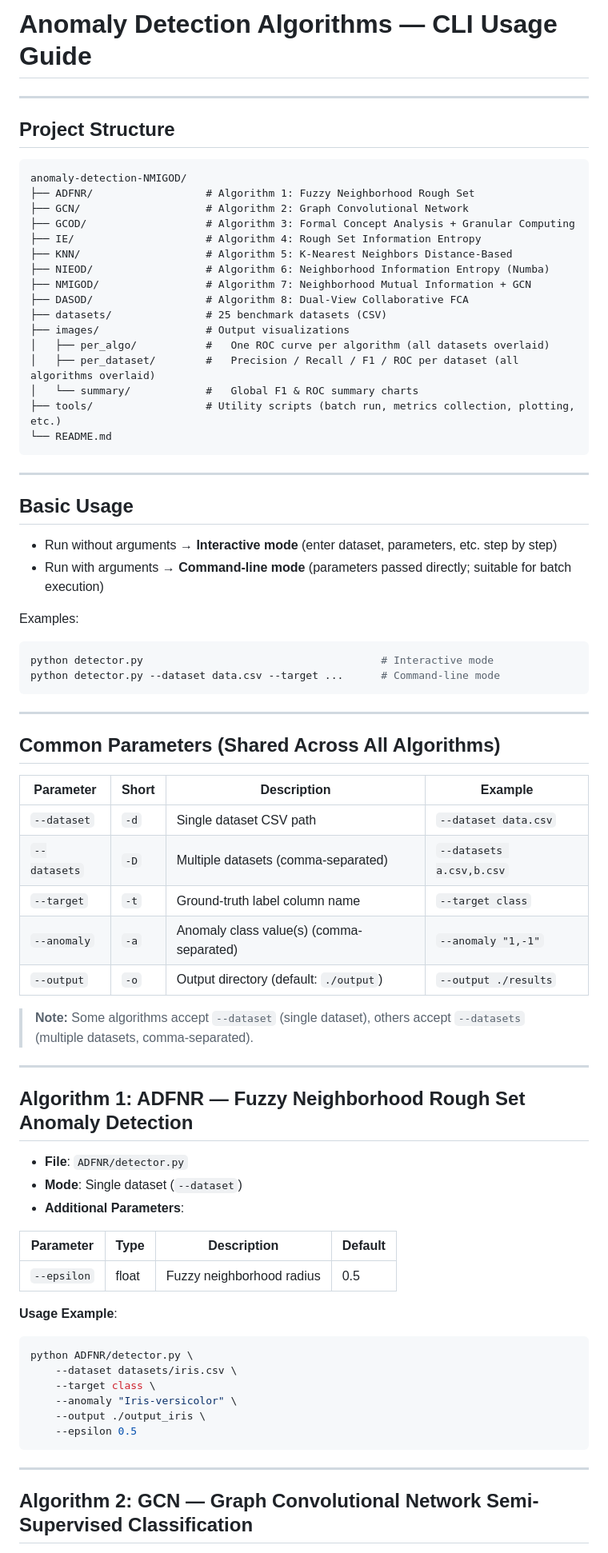
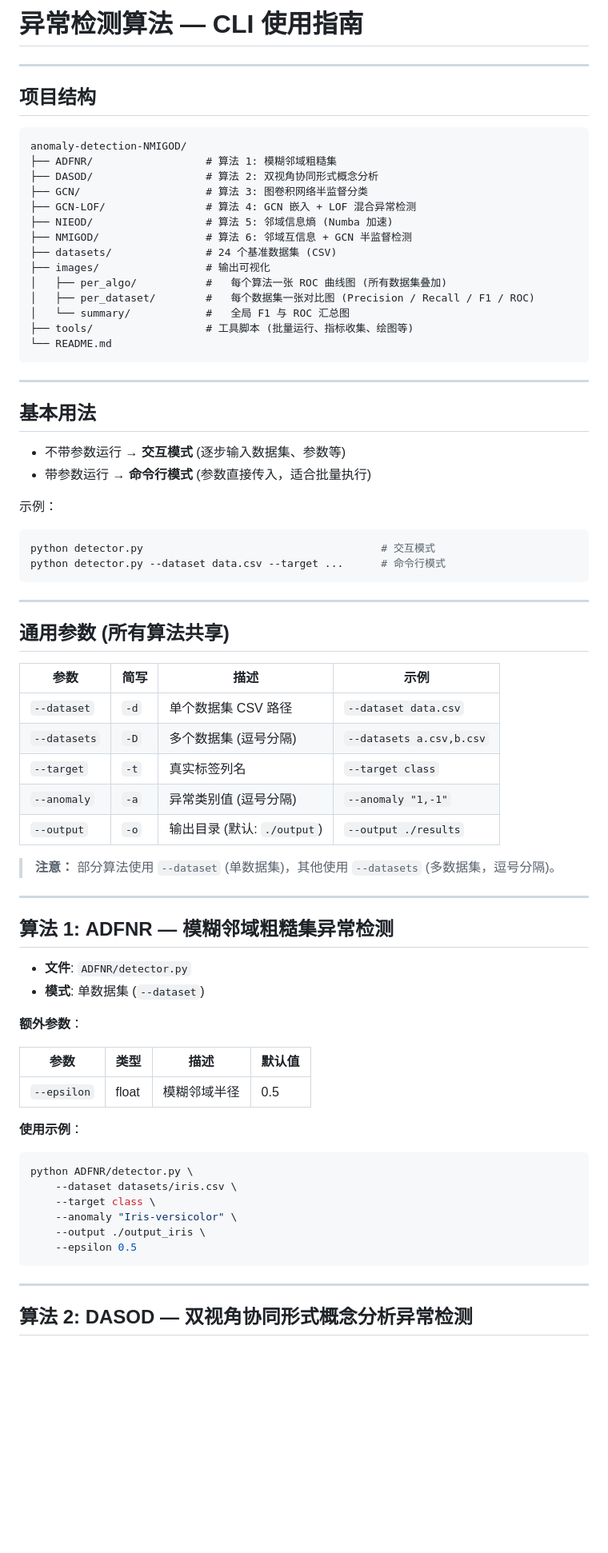
Before and after one commit to zhiyuandaoren/anomaly-detection-NMIGOD, a Markdown page: README.md, the part around one of its changes. Shown at 80% size. GitHub-like rendering; blank space fills up the shorter version.

````diff
--- a/README.md
+++ b/README.md
@@ -1,68 +1,67 @@
-# Anomaly Detection Algorithms — CLI Usage Guide
+# 异常检测算法 — CLI 使用指南
 
 ---
 
-## Project Structure
+## 项目结构
 
 ```
 anomaly-detection-NMIGOD/
-├── ADFNR/                  # Algorithm 1: Fuzzy Neighborhood Rough Set
-├── GCN/                    # Algorithm 2: Graph Convolutional Network
-├── GCOD/                   # Algorithm 3: Formal Concept Analysis + Granular Computing
-├── IE/                     # Algorithm 4: Rough Set Information Entropy
-├── KNN/                    # Algorithm 5: K-Nearest Neighbors Distance-Based
-├── NIEOD/                  # Algorithm 6: Neighborhood Information Entropy (Numba)
-├── NMIGOD/                 # Algorithm 7: Neighborhood Mutual Information + GCN
-├── DASOD/                  # Algorithm 8: Dual-View Collaborative FCA
-├── datasets/               # 25 benchmark datasets (CSV)
-├── images/                 # Output visualizations
-│   ├── per_algo/           #   One ROC curve per algorithm (all datasets overlaid)
-│   ├── per_dataset/        #   Precision / Recall / F1 / ROC per dataset (all algorithms overlaid)
-│   └── summary/            #   Global F1 & ROC summary charts
-├── tools/                  # Utility scripts (batch run, metrics collection, plotting, etc.)
+├── ADFNR/                  # 算法 1: 模糊邻域粗糙集
+├── DASOD/                  # 算法 2: 双视角协同形式概念分析
+├── GCN/                    # 算法 3: 图卷积网络半监督分类
+├── GCN-LOF/                # 算法 4: GCN 嵌入 + LOF 混合异常检测
+├── NIEOD/                  # 算法 5: 邻域信息熵 (Numba 加速)
+├── NMIGOD/                 # 算法 6: 邻域互信息 + GCN 半监督检测
+├── datasets/               # 24 个基准数据集 (CSV)
+├── images/                 # 输出可视化
+│   ├── per_algo/           #   每个算法一张 ROC 曲线图 (所有数据集叠加)
+│   ├── per_dataset/        #   每个数据集一张对比图 (Precision / Recall / F1 / ROC)
+│   └── summary/            #   全局 F1 与 ROC 汇总图
+├── tools/                  # 工具脚本 (批量运行、指标收集、绘图等)
 └── README.md
 ```
 
 ---
 
-## Basic Usage
+## 基本用法
 
-- Run without arguments → **Interactive mode** (enter dataset, parameters, etc. step by step)
-- Run with arguments → **Command-line mode** (parameters passed directly; suitable for batch execution)
+- 不带参数运行 → **交互模式** (逐步输入数据集、参数等)
+- 带参数运行 → **命令行模式** (参数直接传入，适合批量执行)
 
-Examples:
+示例：
 ```bash
-python detector.py                                      # Interactive mode
-python detector.py --dataset data.csv --target ...      # Command-line mode
+python detector.py                                      # 交互模式
+python detector.py --dataset data.csv --target ...      # 命令行模式
 ```
 
 ---
 
-## Common Parameters (Shared Across All Algorithms)
+## 通用参数 (所有算法共享)
 
-| Parameter   | Short | Description                                        | Example                  |
-|-------------|-------|----------------------------------------------------|--------------------------|
-| `--dataset` | `-d`  | Single dataset CSV path                            | `--dataset data.csv`     |
-| `--datasets`| `-D`  | Multiple datasets (comma-separated)                | `--datasets a.csv,b.csv` |
-| `--target`  | `-t`  | Ground-truth label column name                     | `--target class`         |
-| `--anomaly` | `-a`  | Anomaly class value(s) (comma-separated)           | `--anomaly "1,-1"`       |
-| `--output`  | `-o`  | Output directory (default: `./output`)             | `--output ./results`     |
+| 参数          | 简写  | 描述                                      | 示例                     |
+|---------------|-------|-------------------------------------------|--------------------------|
+| `--dataset`   | `-d`  | 单个数据集 CSV 路径                        | `--dataset data.csv`     |
+| `--datasets`  | `-D`  | 多个数据集 (逗号分隔)                      | `--datasets a.csv,b.csv` |
+| `--target`    | `-t`  | 真实标签列名                               | `--target class`         |
+| `--anomaly`   | `-a`  | 异常类别值 (逗号分隔)                      | `--anomaly "1,-1"`       |
+| `--output`    | `-o`  | 输出目录 (默认: `./output`)               | `--output ./results`     |
 
-> **Note:** Some algorithms accept `--dataset` (single dataset), others accept `--datasets` (multiple datasets, comma-separated).
+> **注意：** 部分算法使用 `--dataset` (单数据集)，其他使用 `--datasets` (多数据集，逗号分隔)。
 
 ---
 
-## Algorithm 1: ADFNR — Fuzzy Neighborhood Rough Set Anomaly Detection
+## 算法 1: ADFNR — 模糊邻域粗糙集异常检测
 
-- **File**: `ADFNR/detector.py`
-- **Mode**: Single dataset (`--dataset`)
-- **Additional Parameters**:
+- **文件**: `ADFNR/detector.py`
+- **模式**: 单数据集 (`--dataset`)
 
-| Parameter    | Type  | Description                         | Default |
-|--------------|-------|-------------------------------------|---------|
-| `--epsilon`  | float | Fuzzy neighborhood radius           | 0.5     |
+**额外参数**：
 
-**Usage Example**:
+| 参数         | 类型  | 描述               | 默认值 |
+|--------------|-------|--------------------|--------|
+| `--epsilon`  | float | 模糊邻域半径       | 0.5    |
+
+**使用示例**：
 ```bash
 python ADFNR/detector.py \
     --dataset datasets/iris.csv \
@@ -74,5 +73,5 @@ python ADFNR/detector.py \
 
 ---
 
-## Algorithm 2: GCN — Graph Convolutional Network Semi-Supervised Classification
+## 算法 2: DASOD — 双视角协同形式概念分析异常检测
 
````
Also changed, not shown: other parts of README.md (+142 -149 lines).
